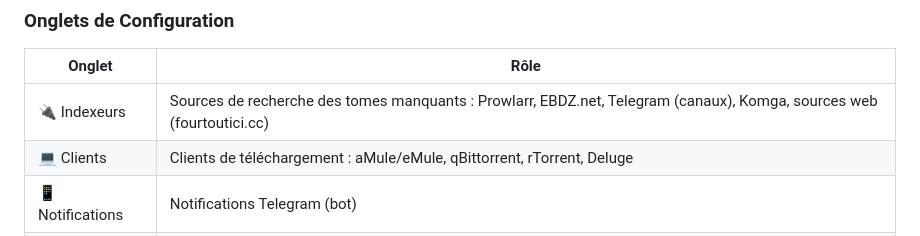
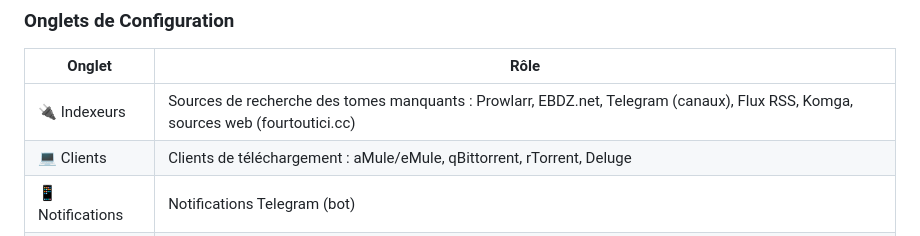
Before and after one commit to gwenvador/bullarr, a Markdown page: README.md, the part around the change. Drawn GitHub-style.

Commit message:
docs: list RSS among indexers

```diff
--- a/README.md
+++ b/README.md
@@ -137,7 +137,7 @@ est optionnelle et désactivée tant qu'elle n'est pas explicitement activée.
 
 | Onglet | Rôle |
 |---|---|
-| 🔌 Indexeurs | Sources de recherche des tomes manquants : Prowlarr, EBDZ.net, Telegram (canaux), Komga, sources web (fourtoutici.cc) |
+| 🔌 Indexeurs | Sources de recherche des tomes manquants : Prowlarr, EBDZ.net, Telegram (canaux), Flux RSS, Komga, sources web (fourtoutici.cc) |
 | 💻 Clients | Clients de téléchargement : aMule/eMule, qBittorrent, rTorrent, Deluge |
 | 📱 Notifications | Notifications Telegram (bot) |
 | 🔐 SSO / OIDC | Authentification externe (désactivée par défaut) |
```
